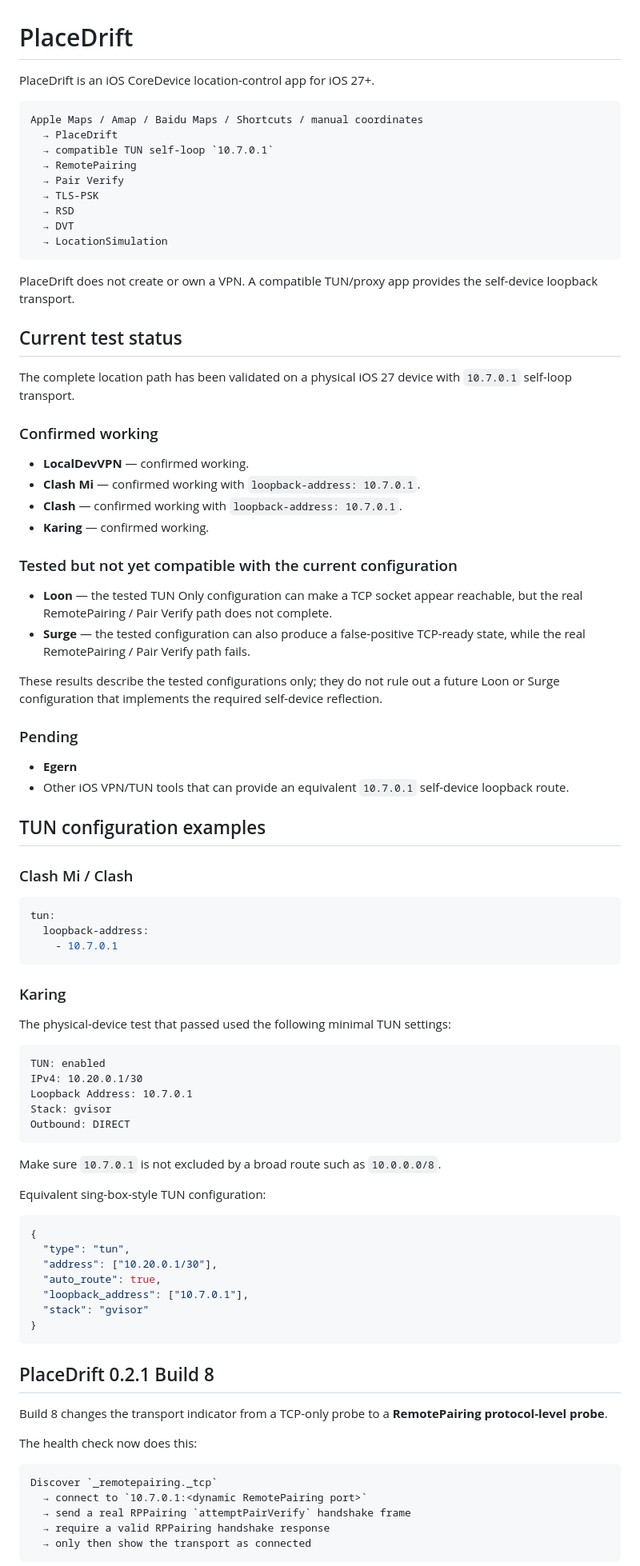
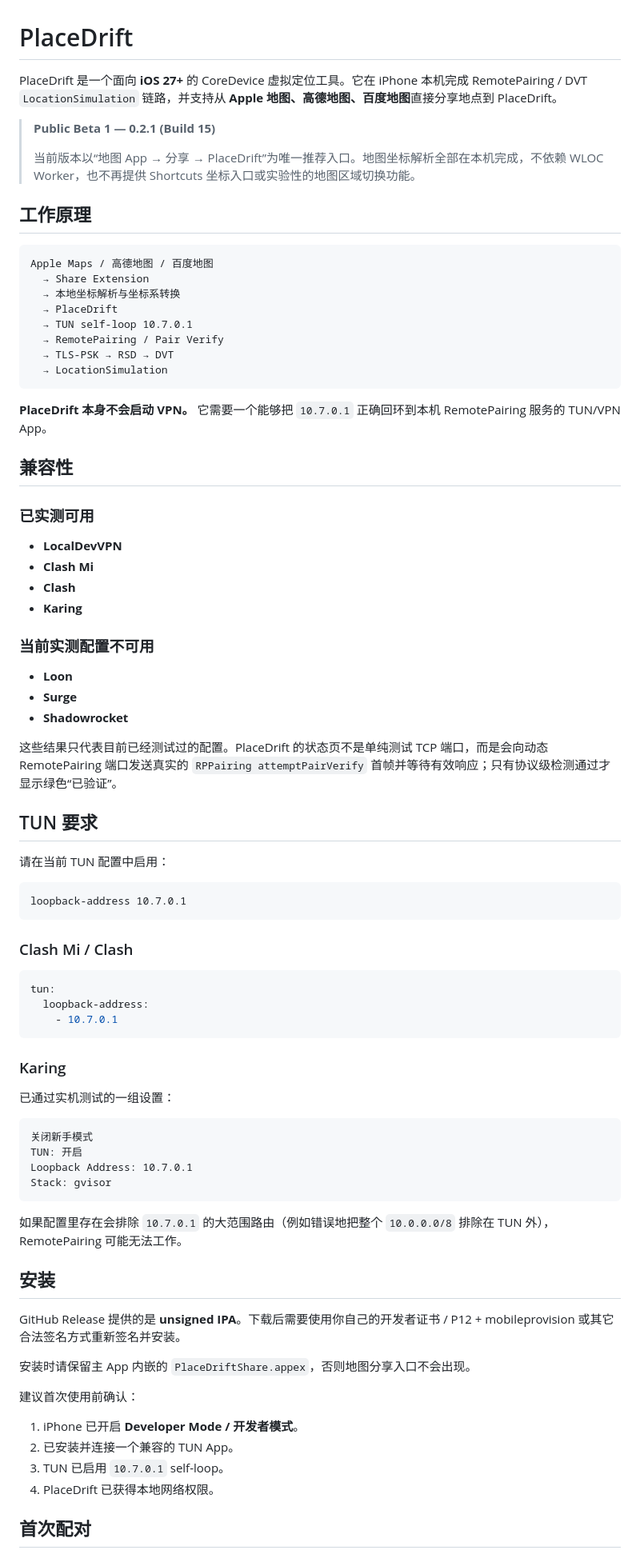
Before and after one commit to xepes0/PlaceDrift, a Markdown page: README.md, the part around one of its changes. Shown at 80% size. Drawn GitHub-style.

Commit message:
Public Beta 1: rewrite project homepage and usage guide

````diff
--- a/README.md
+++ b/README.md
@@ -1,45 +1,50 @@
 # PlaceDrift
 
-PlaceDrift is an iOS CoreDevice location-control app for iOS 27+.
+PlaceDrift 是一个面向 **iOS 27+** 的 CoreDevice 虚拟定位工具。它在 iPhone 本机完成 RemotePairing / DVT `LocationSimulation` 链路，并支持从 **Apple 地图、高德地图、百度地图**直接分享地点到 PlaceDrift。
+
+> **Public Beta 1 — 0.2.1 (Build 15)**
+>
+> 当前版本以“地图 App → 分享 → PlaceDrift”为唯一推荐入口。地图坐标解析全部在本机完成，不依赖 WLOC Worker，也不再提供 Shortcuts 坐标入口或实验性的地图区域切换功能。
+
+## 工作原理
 
 ```text
-Apple Maps / Amap / Baidu Maps / Shortcuts / manual coordinates
+Apple Maps / 高德地图 / 百度地图
+  → Share Extension
+  → 本地坐标解析与坐标系转换
   → PlaceDrift
-  → compatible TUN self-loop `10.7.0.1`
-  → RemotePairing
-  → Pair Verify
-  → TLS-PSK
-  → RSD
-  → DVT
+  → TUN self-loop 10.7.0.1
+  → RemotePairing / Pair Verify
+  → TLS-PSK → RSD → DVT
   → LocationSimulation
 ```
 
-PlaceDrift does not create or own a VPN. A compatible TUN/proxy app provides the self-device loopback transport.
+**PlaceDrift 本身不会启动 VPN。** 它需要一个能够把 `10.7.0.1` 正确回环到本机 RemotePairing 服务的 TUN/VPN App。
 
-## Current test status
+## 兼容性
 
-The complete location path has been validated on a physical iOS 27 device with `10.7.0.1` self-loop transport.
+### 已实测可用
 
-### Confirmed working
+- **LocalDevVPN**
+- **Clash Mi**
+- **Clash**
+- **Karing**
 
-- **LocalDevVPN** — confirmed working.
-- **Clash Mi** — confirmed working with `loopback-address: 10.7.0.1`.
-- **Clash** — confirmed working with `loopback-address: 10.7.0.1`.
-- **Karing** — confirmed working.
+### 当前实测配置不可用
 
-### Tested but not yet compatible with the current configuration
+- **Loon**
+- **Surge**
+- **Shadowrocket**
 
-- **Loon** — the tested TUN Only configuration can make a TCP socket appear reachable, but the real RemotePairing / Pair Verify path does not complete.
-- **Surge** — the tested configuration can also produce a false-positive TCP-ready state, while the real RemotePairing / Pair Verify path fails.
+这些结果只代表目前已经测试过的配置。PlaceDrift 的状态页不是单纯测试 TCP 端口，而是会向动态 RemotePairing 端口发送真实的 `RPPairing attemptPairVerify` 首帧并等待有效响应；只有协议级检测通过才显示绿色“已验证”。
 
-These results describe the tested configurations only; they do not rule out a future Loon or Surge configuration that implements the required self-device reflection.
+## TUN 要求
 
-### Pending
+请在当前 TUN 配置中启用：
 
-- **Egern**
-- Other iOS VPN/TUN tools that can provide an equivalent `10.7.0.1` self-device loopback route.
-
-## TUN configuration examples
+```text
+loopback-address 10.7.0.1
+```
 
 ### Clash Mi / Clash
 
@@ -51,41 +56,29 @@ tun:
 
 ### Karing
 
-The physical-device test that passed used the following minimal TUN settings:
+已通过实机测试的一组设置：
 
 ```text
-TUN: enabled
-IPv4: 10.20.0.1/30
+关闭新手模式
+TUN: 开启
 Loopback Address: 10.7.0.1
 Stack: gvisor
-Outbound: DIRECT
 ```
 
-Make sure `10.7.0.1` is not excluded by a broad route such as `10.0.0.0/8`.
+如果配置里存在会排除 `10.7.0.1` 的大范围路由（例如错误地把整个 `10.0.0.0/8` 排除在 TUN 外），RemotePairing 可能无法工作。
 
-Equivalent sing-box-style TUN configuration:
+## 安装
 
-```json
-{
-  "type": "tun",
-  "address": ["10.20.0.1/30"],
-  "auto_route": true,
-  "loopback_address": ["10.7.0.1"],
-  "stack": "gvisor"
-}
-```
+GitHub Release 提供的是 **unsigned IPA**。下载后需要使用你自己的开发者证书 / P12 + mobileprovision 或其它合法签名方式重新签名并安装。
 
-## PlaceDrift 0.2.1 Build 8
+安装时请保留主 App 内嵌的 `PlaceDriftShare.appex`，否则地图分享入口不会出现。
 
-Build 8 changes the transport indicator from a TCP-only probe to a **RemotePairing protocol-level probe**.
+建议首次使用前确认：
 
-The health check now does this:
+1. iPhone 已开启 **Developer Mode / 开发者模式**。
+2. 已安装并连接一个兼容的 TUN App。
+3. TUN 已启用 `10.7.0.1` self-loop。
+4. PlaceDrift 已获得本地网络权限。
 
-```text
-Discover `_remotepairing._tcp`
-  → connect to `10.7.0.1:<dynamic RemotePairing port>`
-  → send a real RPPairing `attemptPairVerify` handshake frame
-  → require a valid RPPairing handshake response
-  → only then show the transport as connected
-```
+## 首次配对
 
````
Also changed, not shown: other parts of README.md (+61 -37 lines).
